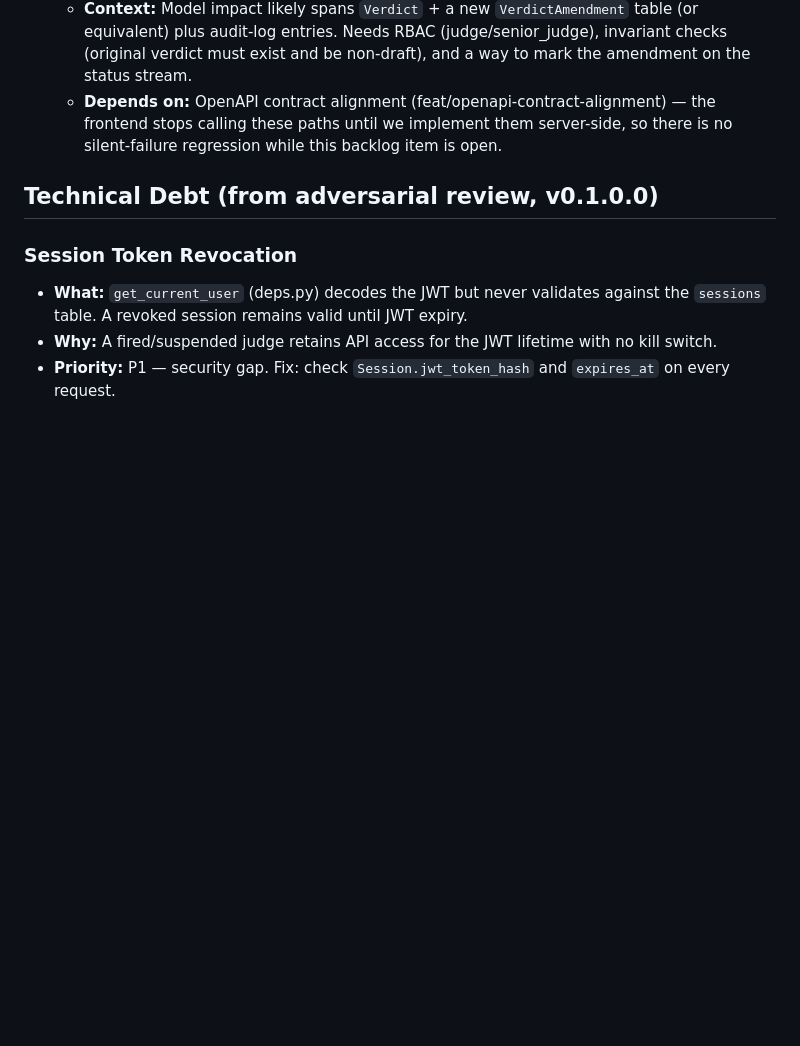
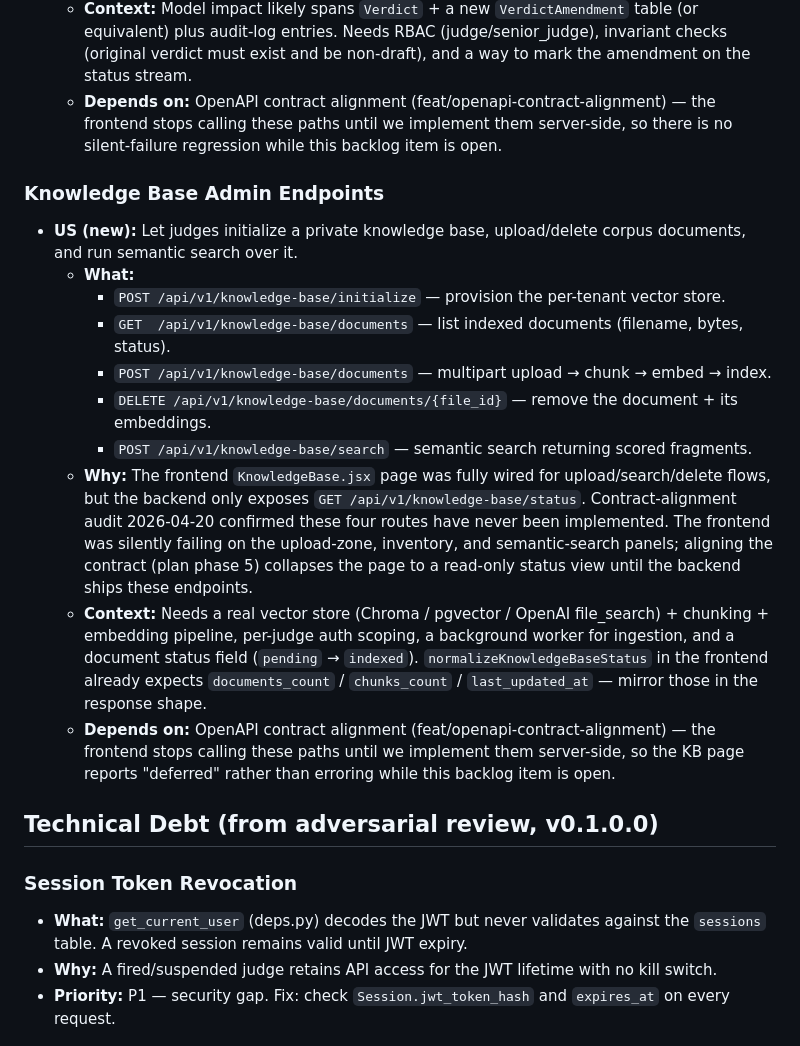
Before and after one commit to ShashankBagda/VerdictCouncil_Backend, a Markdown page: TODOS.md, the part around the change. Rendered like a GitHub page; blank space fills up the shorter version.

Commit message:
docs(todos): log deferred knowledge-base admin endpoints
Frontend `KnowledgeBase.jsx` was wired for initialize/upload/list/delete/search but backend only exposes `GET /knowledge-base/status`. Record the four missing routes as a pre-production backlog item alongside the amend-decision / decision-history entry so the deferred surface is traceable once the frontend empty-states the page as part of the contract alignment work.

```diff
--- a/TODOS.md
+++ b/TODOS.md
@@ -100,6 +100,19 @@
   - **Context:** Model impact likely spans `Verdict` + a new `VerdictAmendment` table (or equivalent) plus audit-log entries. Needs RBAC (judge/senior_judge), invariant checks (original verdict must exist and be non-draft), and a way to mark the amendment on the status stream.
   - **Depends on:** OpenAPI contract alignment (feat/openapi-contract-alignment) — the frontend stops calling these paths until we implement them server-side, so there is no silent-failure regression while this backlog item is open.
 
+### Knowledge Base Admin Endpoints
+
+- **US (new):** Let judges initialize a private knowledge base, upload/delete corpus documents, and run semantic search over it.
+  - **What:**
+    - `POST /api/v1/knowledge-base/initialize` — provision the per-tenant vector store.
+    - `GET  /api/v1/knowledge-base/documents` — list indexed documents (filename, bytes, status).
+    - `POST /api/v1/knowledge-base/documents` — multipart upload → chunk → embed → index.
+    - `DELETE /api/v1/knowledge-base/documents/{file_id}` — remove the document + its embeddings.
+    - `POST /api/v1/knowledge-base/search` — semantic search returning scored fragments.
+  - **Why:** The frontend `KnowledgeBase.jsx` page was fully wired for upload/search/delete flows, but the backend only exposes `GET /api/v1/knowledge-base/status`. Contract-alignment audit 2026-04-20 confirmed these four routes have never been implemented. The frontend was silently failing on the upload-zone, inventory, and semantic-search panels; aligning the contract (plan phase 5) collapses the page to a read-only status view until the backend ships these endpoints.
+  - **Context:** Needs a real vector store (Chroma / pgvector / OpenAI file_search) + chunking + embedding pipeline, per-judge auth scoping, a background worker for ingestion, and a document status field (`pending` → `indexed`). `normalizeKnowledgeBaseStatus` in the frontend already expects `documents_count` / `chunks_count` / `last_updated_at` — mirror those in the response shape.
+  - **Depends on:** OpenAPI contract alignment (feat/openapi-contract-alignment) — the frontend stops calling these paths until we implement them server-side, so the KB page reports "deferred" rather than erroring while this backlog item is open.
+
 ## Technical Debt (from adversarial review, v0.1.0.0)
 
 ### Session Token Revocation
```
